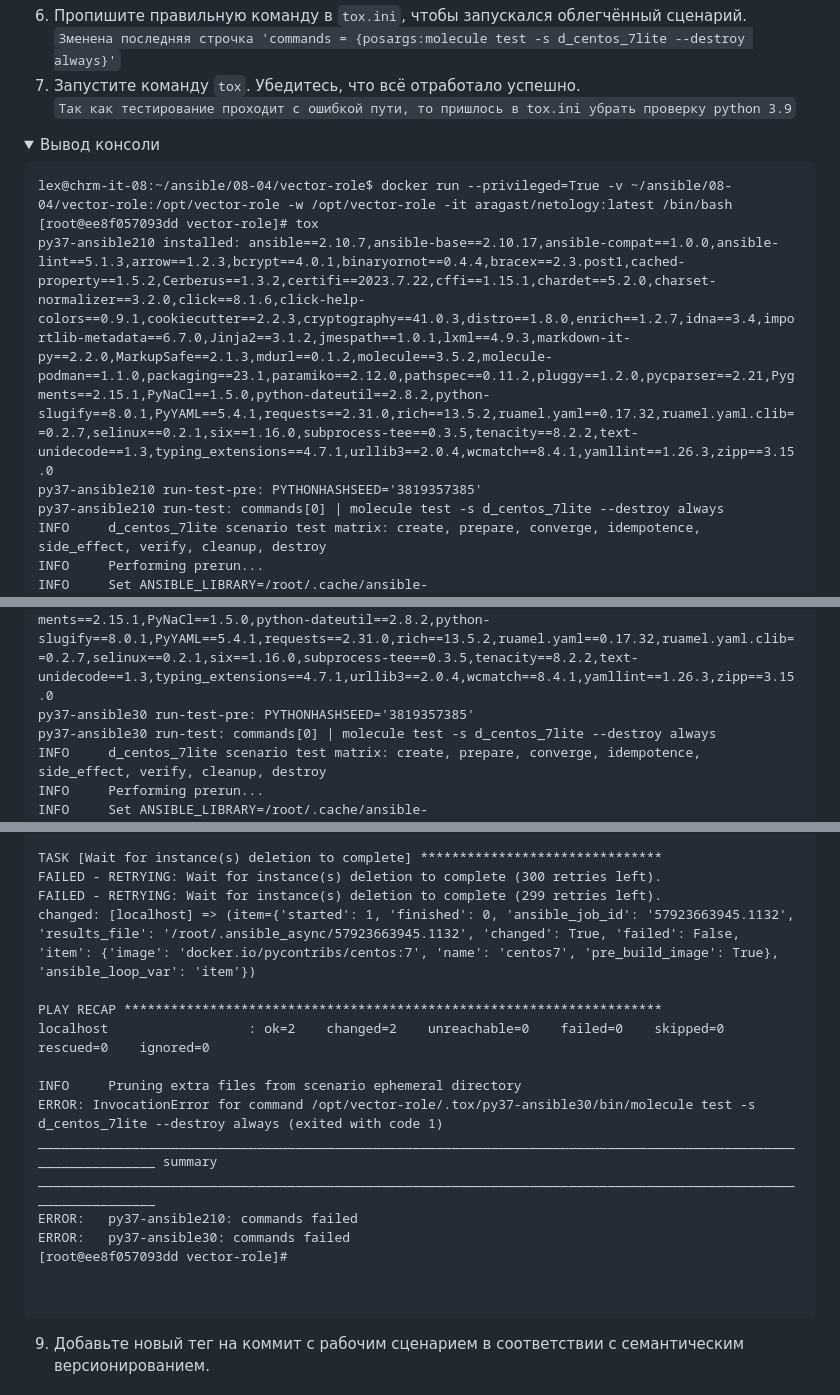
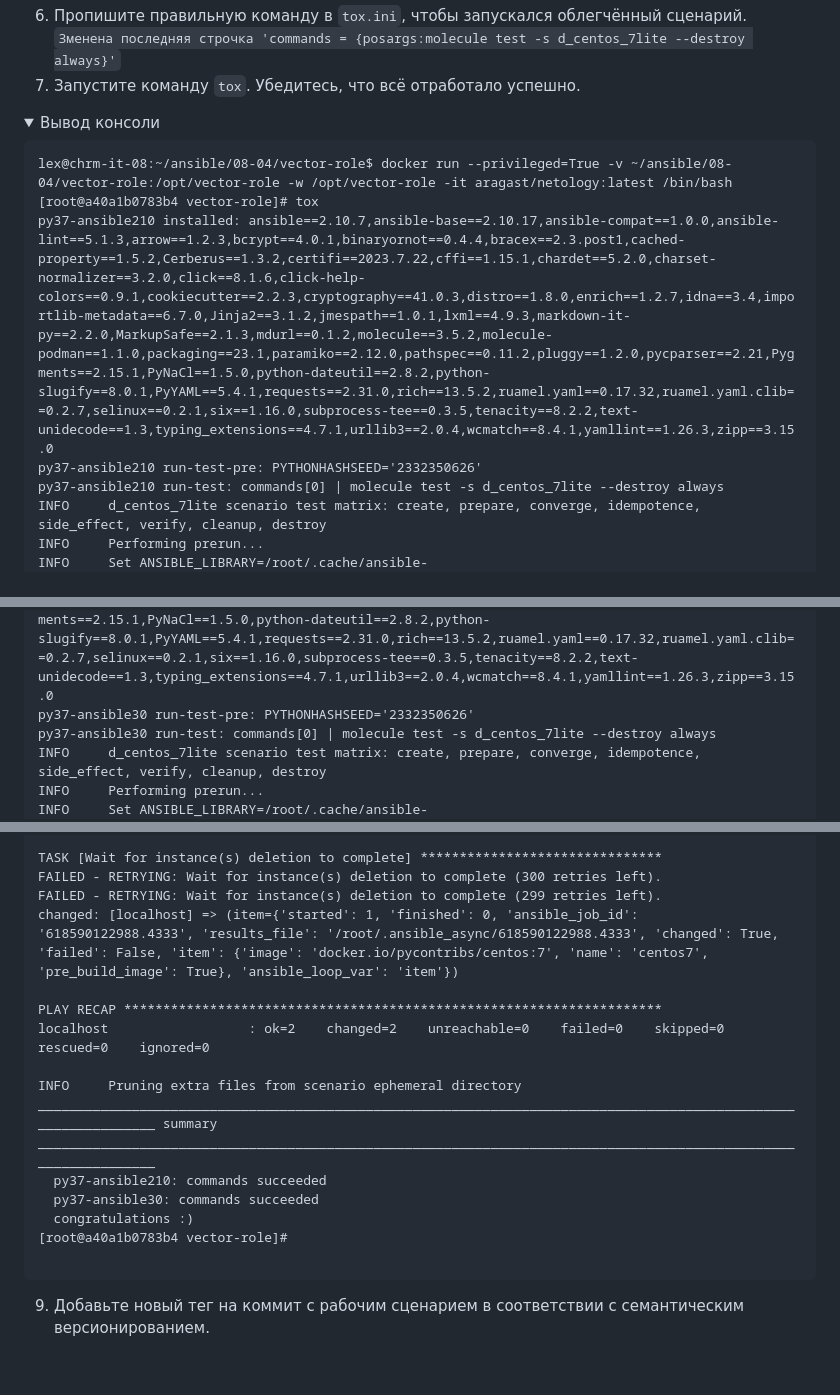
Before and after one commit to Apoddubniy/devops-netology, a Markdown page: 08-ansible-05-testing/README.md, 3 parts joined by grey strips. Drawn GitHub-style; folded sections open; blank space fills up the shorter version.

````diff
--- a/08-ansible-05-testing/README.md
+++ b/08-ansible-05-testing/README.md
@@ -500,15 +500,15 @@ INFO     Pruning extra files from scenario ephemeral directory
 6. Пропишите правильную команду в `tox.ini`, чтобы запускался облегчённый сценарий.
 `Зменена последняя строчка 'commands = {posargs:molecule test -s d_centos_7lite --destroy always}'`
 8. Запустите команду `tox`. Убедитесь, что всё отработало успешно.
-`Так как тестирование проходит с ошибкой пути, то пришлось в tox.ini убрать проверку python 3.9`
+
 <details>
 <summary>Вывод консоли</summary>
 
 ```commandline
 lex@chrm-it-08:~/ansible/08-04/vector-role$ docker run --privileged=True -v ~/ansible/08-04/vector-role:/opt/vector-role -w /opt/vector-role -it aragast/netology:latest /bin/bash
-[root@ee8f057093dd vector-role]# tox
+[root@a40a1b0783b4 vector-role]# tox
 py37-ansible210 installed: ansible==2.10.7,ansible-base==2.10.17,ansible-compat==1.0.0,ansible-lint==5.1.3,arrow==1.2.3,bcrypt==4.0.1,binaryornot==0.4.4,bracex==2.3.post1,cached-property==1.5.2,Cerberus==1.3.2,certifi==2023.7.22,cffi==1.15.1,chardet==5.2.0,charset-normalizer==3.2.0,click==8.1.6,click-help-colors==0.9.1,cookiecutter==2.2.3,cryptography==41.0.3,distro==1.8.0,enrich==1.2.7,idna==3.4,importlib-metadata==6.7.0,Jinja2==3.1.2,jmespath==1.0.1,lxml==4.9.3,markdown-it-py==2.2.0,MarkupSafe==2.1.3,mdurl==0.1.2,molecule==3.5.2,molecule-podman==1.1.0,packaging==23.1,paramiko==2.12.0,pathspec==0.11.2,pluggy==1.2.0,pycparser==2.21,Pygments==2.15.1,PyNaCl==1.5.0,python-dateutil==2.8.2,python-slugify==8.0.1,PyYAML==5.4.1,requests==2.31.0,rich==13.5.2,ruamel.yaml==0.17.32,ruamel.yaml.clib==0.2.7,selinux==0.2.1,six==1.16.0,subprocess-tee==0.3.5,tenacity==8.2.2,text-unidecode==1.3,typing_extensions==4.7.1,urllib3==2.0.4,wcmatch==8.4.1,yamllint==1.26.3,zipp==3.15.0
-py37-ansible210 run-test-pre: PYTHONHASHSEED='3819357385'
+py37-ansible210 run-test-pre: PYTHONHASHSEED='2332350626'
 py37-ansible210 run-test: commands[0] | molecule test -s d_centos_7lite --destroy always
 INFO     d_centos_7lite scenario test matrix: create, prepare, converge, idempotence, side_effect, verify, cleanup, destroy
 INFO     Performing prerun...
@@ -614,5 +664,5 @@ ERROR: InvocationError for command /opt/vector-role/.tox/py37-ansible210/bin/mol
 py37-ansible30 installed: ansible==3.0.0,ansible-base==2.10.17,ansible-compat==1.0.0,ansible-lint==5.1.3,arrow==1.2.3,bcrypt==4.0.1,binaryornot==0.4.4,bracex==2.3.post1,cached-property==1.5.2,Cerberus==1.3.2,certifi==2023.7.22,cffi==1.15.1,chardet==5.2.0,charset-normalizer==3.2.0,click==8.1.6,click-help-colors==0.9.1,cookiecutter==2.2.3,cryptography==41.0.3,distro==1.8.0,enrich==1.2.7,idna==3.4,importlib-metadata==6.7.0,Jinja2==3.1.2,jmespath==1.0.1,lxml==4.9.3,markdown-it-py==2.2.0,MarkupSafe==2.1.3,mdurl==0.1.2,molecule==3.5.2,molecule-podman==1.1.0,packaging==23.1,paramiko==2.12.0,pathspec==0.11.2,pluggy==1.2.0,pycparser==2.21,Pygments==2.15.1,PyNaCl==1.5.0,python-dateutil==2.8.2,python-slugify==8.0.1,PyYAML==5.4.1,requests==2.31.0,rich==13.5.2,ruamel.yaml==0.17.32,ruamel.yaml.clib==0.2.7,selinux==0.2.1,six==1.16.0,subprocess-tee==0.3.5,tenacity==8.2.2,text-unidecode==1.3,typing_extensions==4.7.1,urllib3==2.0.4,wcmatch==8.4.1,yamllint==1.26.3,zipp==3.15.0
-py37-ansible30 run-test-pre: PYTHONHASHSEED='3819357385'
+py37-ansible30 run-test-pre: PYTHONHASHSEED='2332350626'
 py37-ansible30 run-test: commands[0] | molecule test -s d_centos_7lite --destroy always
 INFO     d_centos_7lite scenario test matrix: create, prepare, converge, idempotence, side_effect, verify, cleanup, destroy
 INFO     Performing prerun...
@@ -704,18 +806,17 @@ changed: [localhost] => (item={'image': 'docker.io/pycontribs/centos:7', 'name':
 TASK [Wait for instance(s) deletion to complete] *******************************
 FAILED - RETRYING: Wait for instance(s) deletion to complete (300 retries left).
 FAILED - RETRYING: Wait for instance(s) deletion to complete (299 retries left).
-changed: [localhost] => (item={'started': 1, 'finished': 0, 'ansible_job_id': '57923663945.1132', 'results_file': '/root/.ansible_async/57923663945.1132', 'changed': True, 'failed': False, 'item': {'image': 'docker.io/pycontribs/centos:7', 'name': 'centos7', 'pre_build_image': True}, 'ansible_loop_var': 'item'})
+changed: [localhost] => (item={'started': 1, 'finished': 0, 'ansible_job_id': '618590122988.4333', 'results_file': '/root/.ansible_async/618590122988.4333', 'changed': True, 'failed': False, 'item': {'image': 'docker.io/pycontribs/centos:7', 'name': 'centos7', 'pre_build_image': True}, 'ansible_loop_var': 'item'})
 
 PLAY RECAP *********************************************************************
 localhost                  : ok=2    changed=2    unreachable=0    failed=0    skipped=0    rescued=0    ignored=0
 
 INFO     Pruning extra files from scenario ephemeral directory
-ERROR: InvocationError for command /opt/vector-role/.tox/py37-ansible30/bin/molecule test -s d_centos_7lite --destroy always (exited with code 1)
 ________________________________________________________________________________________________________________ summary ________________________________________________________________________________________________________________
-ERROR:   py37-ansible210: commands failed
-ERROR:   py37-ansible30: commands failed
-[root@ee8f057093dd vector-role]#
-
+  py37-ansible210: commands succeeded
+  py37-ansible30: commands succeeded
+  congratulations :)
+[root@a40a1b0783b4 vector-role]#
 
 ```
 </details>
````
Also changed, not shown: other parts of 08-ansible-05-testing/README.md (+124 -22 lines).
